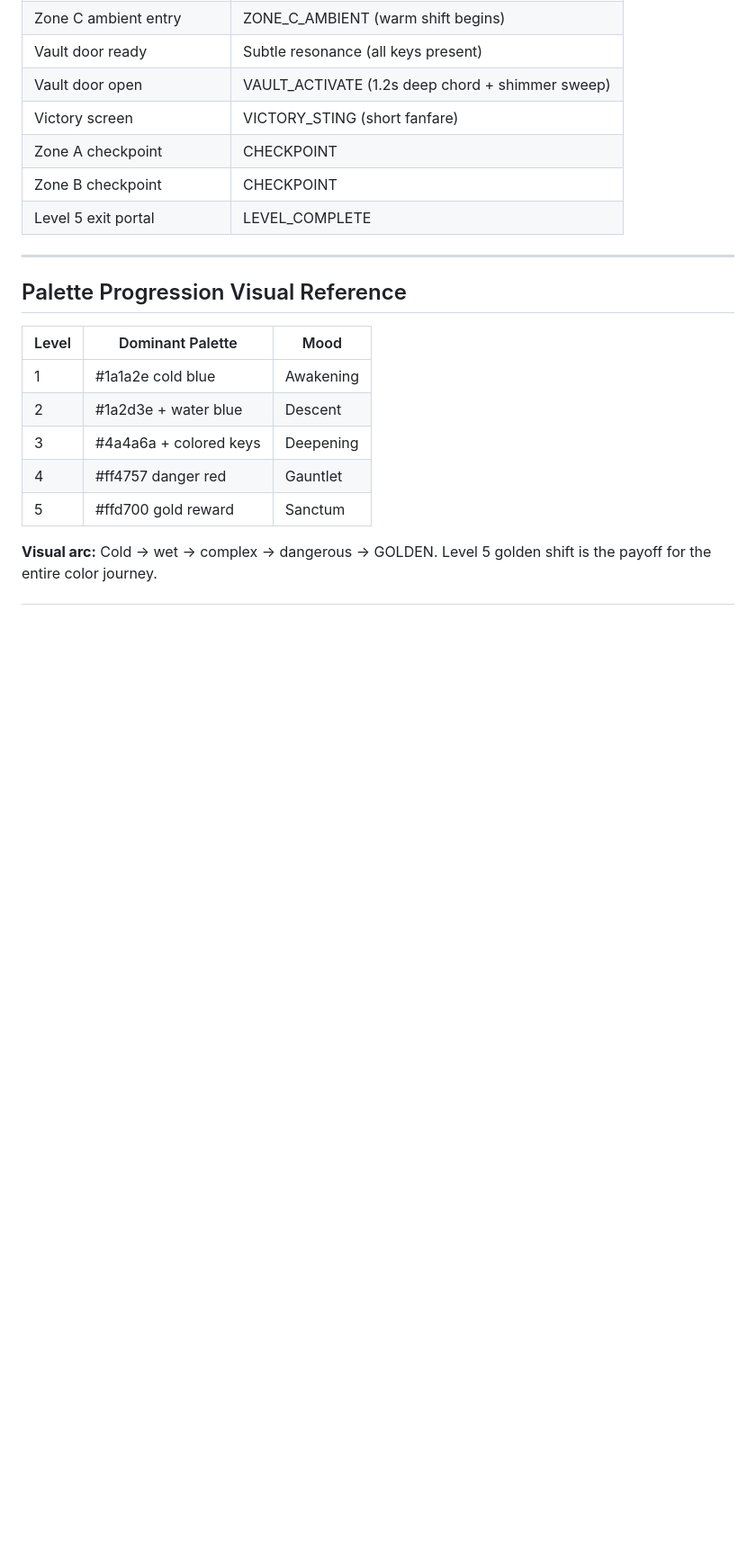
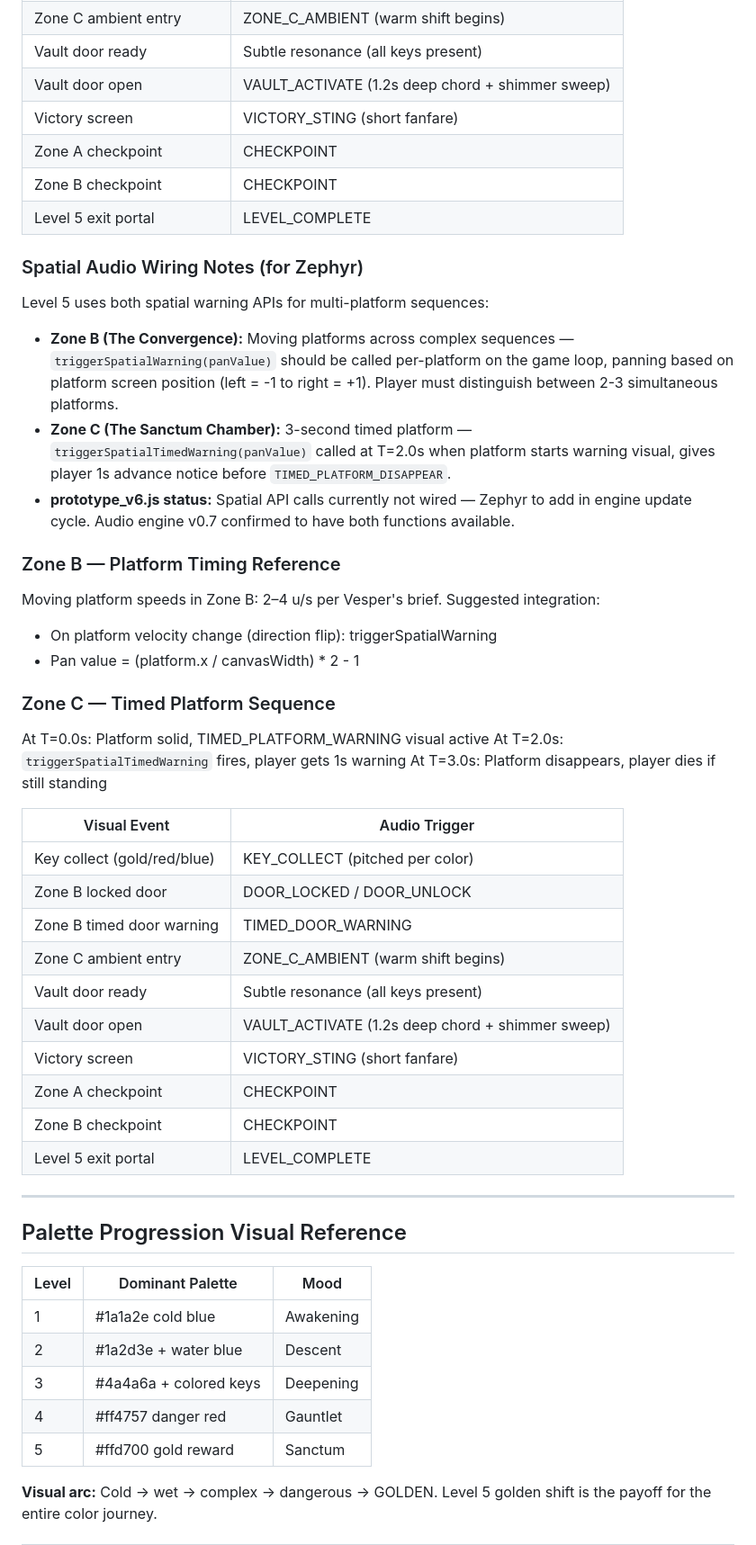
Before and after one commit to forge-game-dev/ninfa-engine, a Markdown page: docs/art/LEVEL_5_ENVIRONMENT_DESIGN.md, the part around one of its changes. Shown at 90% size. Rendered like a GitHub page; blank space fills up the shorter version.

Commit message:
Update Level 5 env design v0.2 — add spatial warning integration notes for Zephyr

```diff
--- a/docs/art/LEVEL_5_ENVIRONMENT_DESIGN.md
+++ b/docs/art/LEVEL_5_ENVIRONMENT_DESIGN.md
@@ -158,6 +158,36 @@ Reused from Levels 2 and 4:
 | Zone B checkpoint | CHECKPOINT |
 | Level 5 exit portal | LEVEL_COMPLETE |
 
+### Spatial Audio Wiring Notes (for Zephyr)
+Level 5 uses both spatial warning APIs for multi-platform sequences:
+
+- **Zone B (The Convergence):** Moving platforms across complex sequences — `triggerSpatialWarning(panValue)` should be called per-platform on the game loop, panning based on platform screen position (left = -1 to right = +1). Player must distinguish between 2-3 simultaneous platforms.
+- **Zone C (The Sanctum Chamber):** 3-second timed platform — `triggerSpatialTimedWarning(panValue)` called at T=2.0s when platform starts warning visual, gives player 1s advance notice before `TIMED_PLATFORM_DISAPPEAR`.
+- **prototype_v6.js status:** Spatial API calls currently not wired — Zephyr to add in engine update cycle. Audio engine v0.7 confirmed to have both functions available.
+
+### Zone B — Platform Timing Reference
+Moving platform speeds in Zone B: 2–4 u/s per Vesper's brief. Suggested integration:
+- On platform velocity change (direction flip): triggerSpatialWarning
+- Pan value = (platform.x / canvasWidth) * 2 - 1
+
+### Zone C — Timed Platform Sequence
+At T=0.0s: Platform solid, TIMED_PLATFORM_WARNING visual active
+At T=2.0s: `triggerSpatialTimedWarning` fires, player gets 1s warning
+At T=3.0s: Platform disappears, player dies if still standing
+
+| Visual Event | Audio Trigger |
+|--------------|---------------|
+| Key collect (gold/red/blue) | KEY_COLLECT (pitched per color) |
+| Zone B locked door | DOOR_LOCKED / DOOR_UNLOCK |
+| Zone B timed door warning | TIMED_DOOR_WARNING |
+| Zone C ambient entry | ZONE_C_AMBIENT (warm shift begins) |
+| Vault door ready | Subtle resonance (all keys present) |
+| Vault door open | VAULT_ACTIVATE (1.2s deep chord + shimmer sweep) |
+| Victory screen | VICTORY_STING (short fanfare) |
+| Zone A checkpoint | CHECKPOINT |
+| Zone B checkpoint | CHECKPOINT |
+| Level 5 exit portal | LEVEL_COMPLETE |
+
 ---
 
 ## Palette Progression Visual Reference
```
Also changed, not shown: other parts of docs/art/LEVEL_5_ENVIRONMENT_DESIGN.md (+1 -1 lines).
